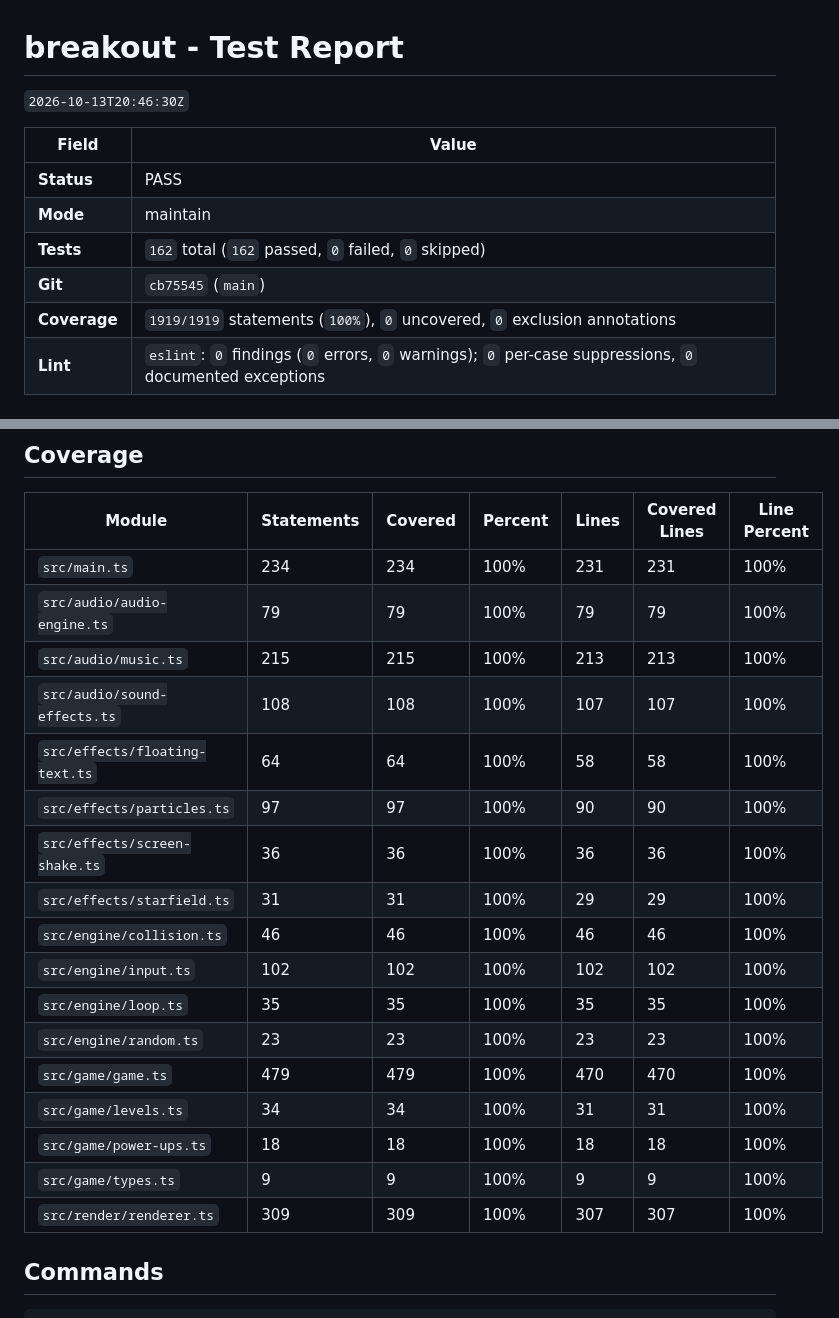
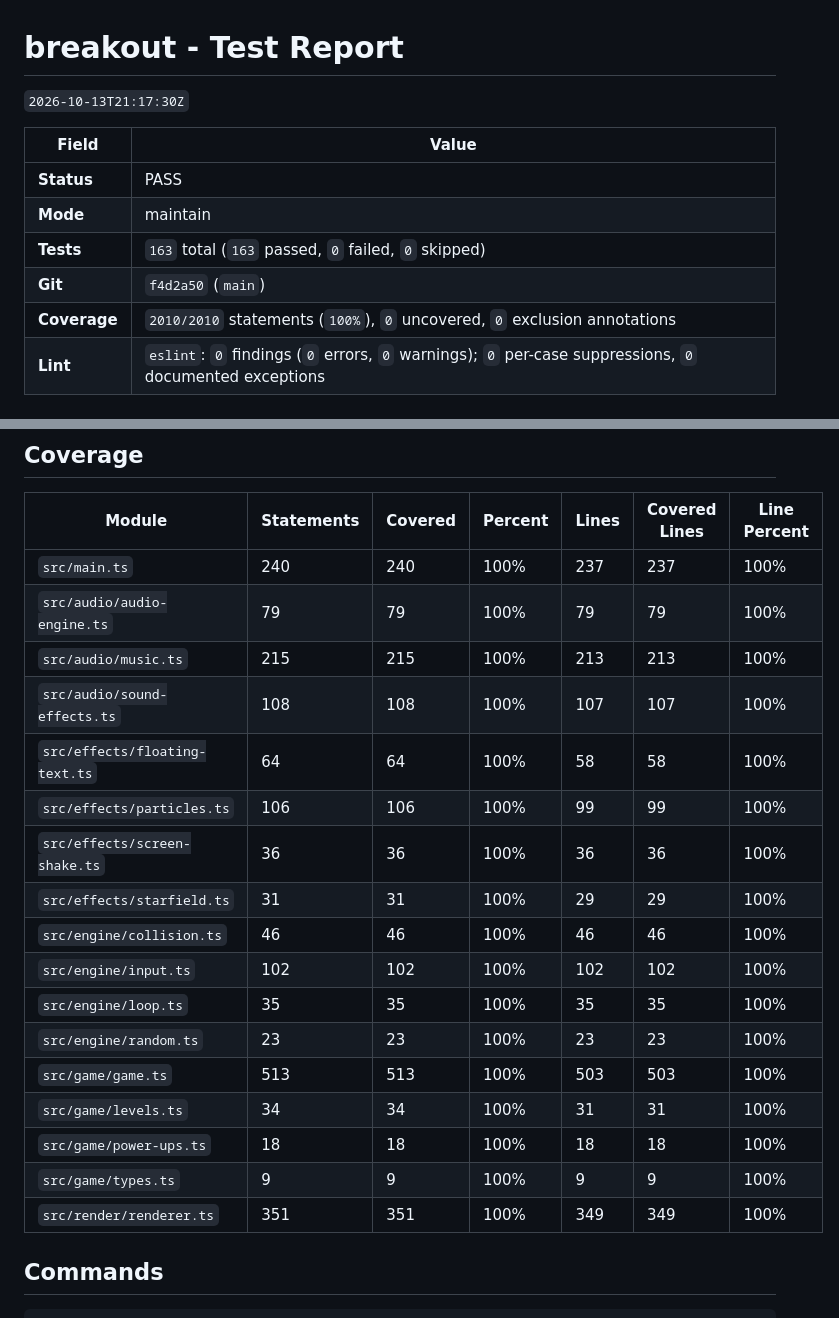
Before and after one commit to mtschoen/breakout, a Markdown page: TEST-REPORT.md, 2 parts joined by grey strips. Drawn GitHub-style.

Commit message:
docs: update TEST-REPORT.md for f4d2a50

```diff
--- a/TEST-REPORT.md
+++ b/TEST-REPORT.md
@@ -1,14 +1,14 @@
 # breakout - Test Report
 
-`2026-10-13T20:46:30Z`
+`2026-10-13T21:17:30Z`
 
 | Field        | Value                                                                                                   |
 | ------------ | ------------------------------------------------------------------------------------------------------- |
 | **Status**   | PASS                                                                                                    |
 | **Mode**     | maintain                                                                                                |
-| **Tests**    | `162` total (`162` passed, `0` failed, `0` skipped)                                                     |
-| **Git**      | `cb75545` (`main`)                                                                                      |
-| **Coverage** | `1919/1919` statements (`100%`), `0` uncovered, `0` exclusion annotations                               |
+| **Tests**    | `163` total (`163` passed, `0` failed, `0` skipped)                                                     |
+| **Git**      | `f4d2a50` (`main`)                                                                                      |
+| **Coverage** | `2010/2010` statements (`100%`), `0` uncovered, `0` exclusion annotations                               |
 | **Lint**     | `eslint`: `0` findings (`0` errors, `0` warnings); `0` per-case suppressions, `0` documented exceptions |
 
 ## Lint
@@ -22,23 +22,23 @@
 
 | Module                         | Statements | Covered | Percent | Lines | Covered Lines | Line Percent |
 | ------------------------------ | ---------- | ------- | ------- | ----- | ------------- | ------------ |
-| `src/main.ts`                  | 234        | 234     | 100%    | 231   | 231           | 100%         |
+| `src/main.ts`                  | 240        | 240     | 100%    | 237   | 237           | 100%         |
 | `src/audio/audio-engine.ts`    | 79         | 79      | 100%    | 79    | 79            | 100%         |
 | `src/audio/music.ts`           | 215        | 215     | 100%    | 213   | 213           | 100%         |
 | `src/audio/sound-effects.ts`   | 108        | 108     | 100%    | 107   | 107           | 100%         |
 | `src/effects/floating-text.ts` | 64         | 64      | 100%    | 58    | 58            | 100%         |
-| `src/effects/particles.ts`     | 97         | 97      | 100%    | 90    | 90            | 100%         |
+| `src/effects/particles.ts`     | 106        | 106     | 100%    | 99    | 99            | 100%         |
 | `src/effects/screen-shake.ts`  | 36         | 36      | 100%    | 36    | 36            | 100%         |
 | `src/effects/starfield.ts`     | 31         | 31      | 100%    | 29    | 29            | 100%         |
 | `src/engine/collision.ts`      | 46         | 46      | 100%    | 46    | 46            | 100%         |
 | `src/engine/input.ts`          | 102        | 102     | 100%    | 102   | 102           | 100%         |
 | `src/engine/loop.ts`           | 35         | 35      | 100%    | 35    | 35            | 100%         |
 | `src/engine/random.ts`         | 23         | 23      | 100%    | 23    | 23            | 100%         |
-| `src/game/game.ts`             | 479        | 479     | 100%    | 470   | 470           | 100%         |
+| `src/game/game.ts`             | 513        | 513     | 100%    | 503   | 503           | 100%         |
 | `src/game/levels.ts`           | 34         | 34      | 100%    | 31    | 31            | 100%         |
 | `src/game/power-ups.ts`        | 18         | 18      | 100%    | 18    | 18            | 100%         |
 | `src/game/types.ts`            | 9          | 9       | 100%    | 9     | 9             | 100%         |
-| `src/render/renderer.ts`       | 309        | 309     | 100%    | 307   | 307           | 100%         |
+| `src/render/renderer.ts`       | 351        | 351     | 100%    | 349   | 349           | 100%         |
 
 ## Commands
 
```
